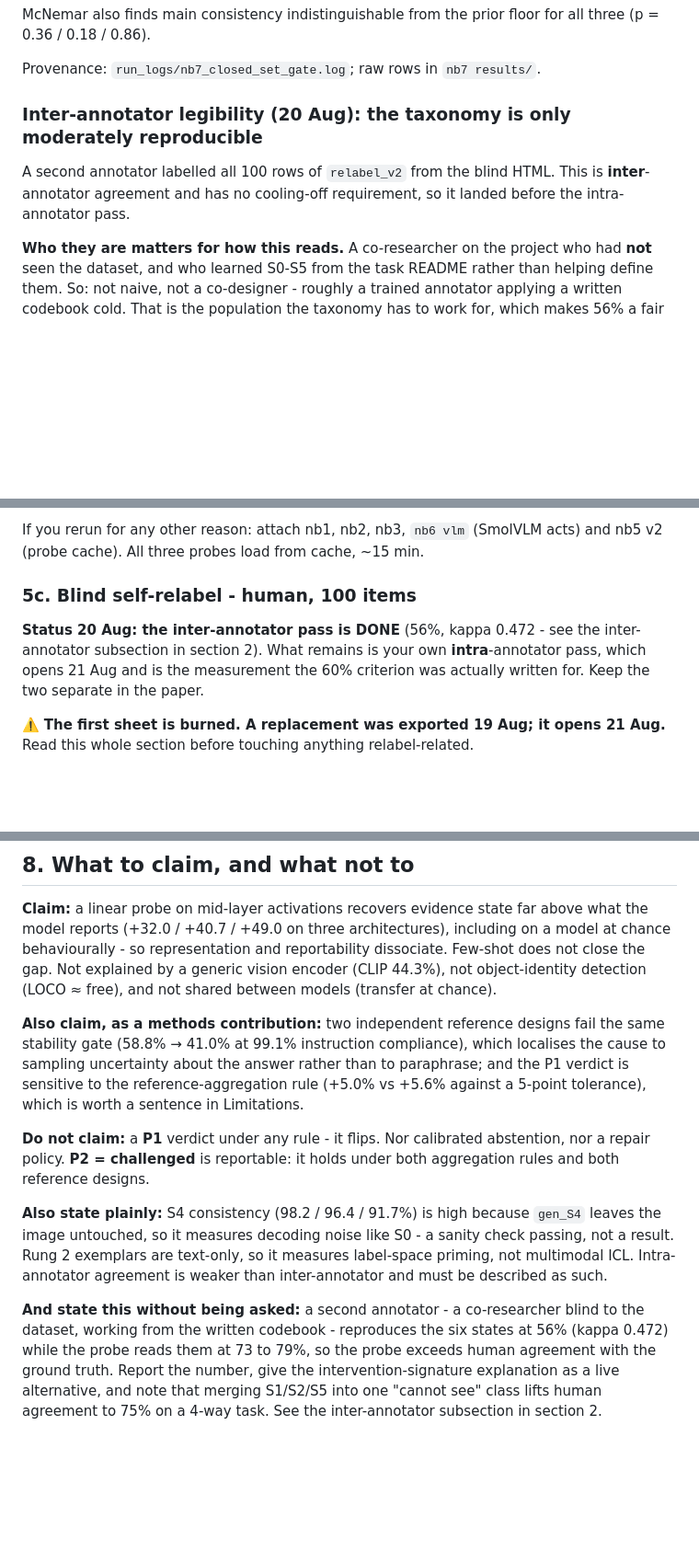
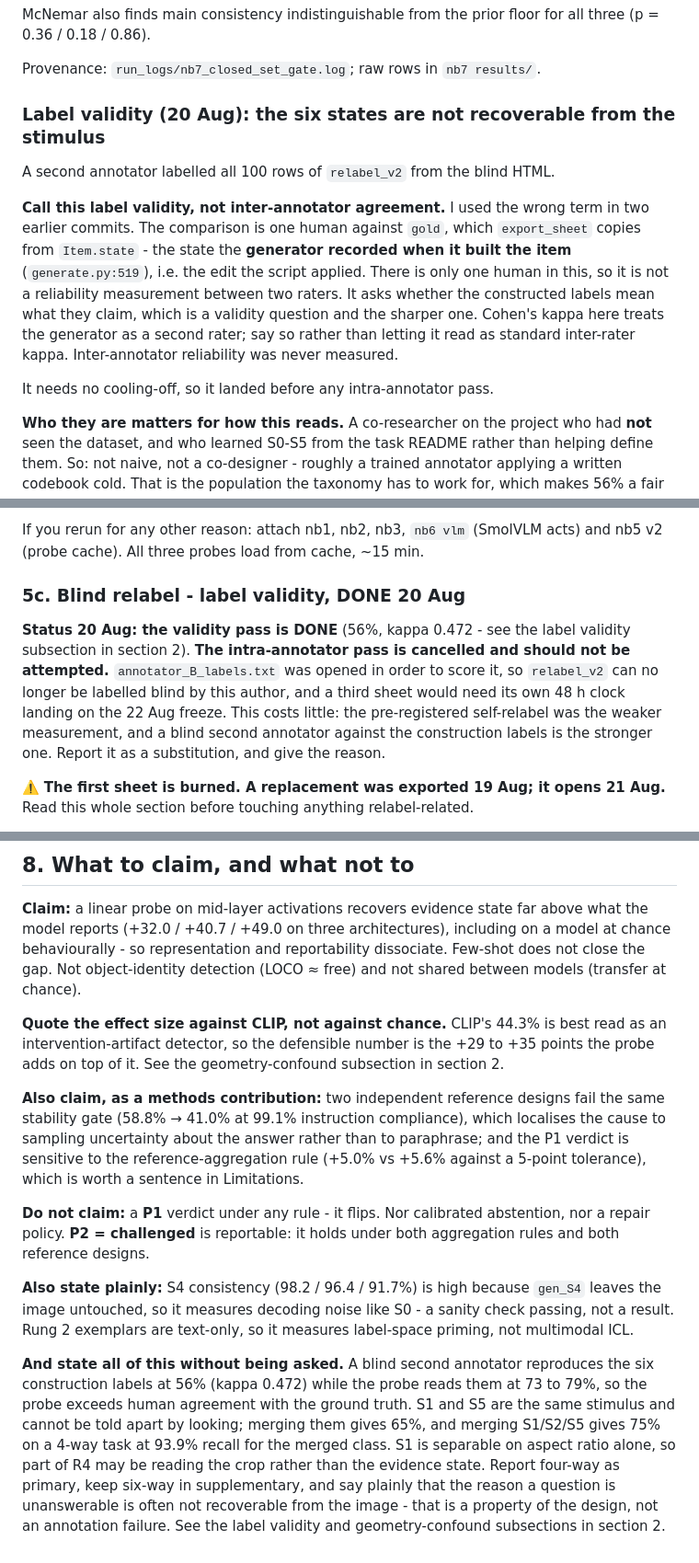
Before and after one commit to ArnavLifelessCoder/ag-ar-gud-stuff, a Markdown page: CONTEXT.md, 3 parts joined by grey strips. Shown at 92% size. GitHub-like rendering; blank space fills up the shorter version.

```diff
--- a/CONTEXT.md
+++ b/CONTEXT.md
@@ -128,11 +128,21 @@ all three (p = 0.36 / 0.18 / 0.86).
 
 Provenance: `run_logs/nb7_closed_set_gate.log`; raw rows in `nb7 results/`.
 
-### Inter-annotator legibility (20 Aug): the taxonomy is only moderately reproducible
+### Label validity (20 Aug): the six states are not recoverable from the stimulus
 
 A second annotator labelled all 100 rows of `relabel_v2` from the blind HTML.
-This is **inter**-annotator agreement and has no cooling-off requirement, so it
-landed before the intra-annotator pass.
+
+**Call this label validity, not inter-annotator agreement.** I used the wrong
+term in two earlier commits. The comparison is one human against `gold`, which
+`export_sheet` copies from `Item.state` - the state the **generator recorded
+when it built the item** (`generate.py:519`), i.e. the edit the script applied.
+There is only one human in this, so it is not a reliability measurement between
+two raters. It asks whether the constructed labels mean what they claim, which
+is a validity question and the sharper one. Cohen's kappa here treats the
+generator as a second rater; say so rather than letting it read as standard
+inter-rater kappa. Inter-annotator reliability was never measured.
+
+It needs no cooling-off, so it landed before any intra-annotator pass.
 
 **Who they are matters for how this reads.** A co-researcher on the project who
 had **not** seen the dataset, and who learned S0-S5 from the task README rather
@@ -271,12 +335,16 @@ Qwen's consistency block, or leave it off.
 If you rerun for any other reason: attach nb1, nb2, nb3, `nb6 vlm` (SmolVLM
 acts) and nb5 v2 (probe cache). All three probes load from cache, ~15 min.
 
-### 5c. Blind self-relabel - human, 100 items
+### 5c. Blind relabel - label validity, DONE 20 Aug
 
-**Status 20 Aug: the inter-annotator pass is DONE** (56%, kappa 0.472 - see the
-inter-annotator subsection in section 2). What remains is your own
-**intra**-annotator pass, which opens 21 Aug and is the measurement the 60%
-criterion was actually written for. Keep the two separate in the paper.
+**Status 20 Aug: the validity pass is DONE** (56%, kappa 0.472 - see the label
+validity subsection in section 2). **The intra-annotator pass is cancelled and
+should not be attempted.** `annotator_B_labels.txt` was opened in order to score
+it, so `relabel_v2` can no longer be labelled blind by this author, and a third
+sheet would need its own 48 h clock landing on the 22 Aug freeze. This costs
+little: the pre-registered self-relabel was the weaker measurement, and a blind
+second annotator against the construction labels is the stronger one. Report it
+as a substitution, and give the reason.
 
 ⚠️ **The first sheet is burned. A replacement was exported 19 Aug; it opens
 21 Aug.** Read this whole section before touching anything relabel-related.
@@ -435,9 +503,13 @@ committed `relabel_key.json` to a public repo. Stage explicit paths.
 **Claim:** a linear probe on mid-layer activations recovers evidence state far
 above what the model reports (+32.0 / +40.7 / +49.0 on three architectures),
 including on a model at chance behaviourally - so representation and
-reportability dissociate. Few-shot does not close the gap. Not explained by a
-generic vision encoder (CLIP 44.3%), not object-identity detection (LOCO ≈ free),
-and not shared between models (transfer at chance).
+reportability dissociate. Few-shot does not close the gap. Not object-identity
+detection (LOCO ≈ free) and not shared between models (transfer at chance).
+
+**Quote the effect size against CLIP, not against chance.** CLIP's 44.3% is best
+read as an intervention-artifact detector, so the defensible number is the +29
+to +35 points the probe adds on top of it. See the geometry-confound subsection
+in section 2.
 
 **Also claim, as a methods contribution:** two independent reference designs
 fail the same stability gate (58.8% → 41.0% at 99.1% instruction compliance),
@@ -453,13 +525,16 @@ under both aggregation rules and both reference designs.
 **Also state plainly:** S4 consistency (98.2 / 96.4 / 91.7%) is high because
 `gen_S4` leaves the image untouched, so it measures decoding noise like S0 - a
 sanity check passing, not a result. Rung 2 exemplars are text-only, so it
-measures label-space priming, not multimodal ICL. Intra-annotator agreement is
-weaker than inter-annotator and must be described as such.
+measures label-space priming, not multimodal ICL.
 
-**And state this without being asked:** a second annotator - a co-researcher
-blind to the dataset, working from the written codebook - reproduces the six
-states at 56% (kappa 0.472) while the probe reads them at 73 to 79%, so the
-probe exceeds human agreement with the ground truth. Report the number, give the
-intervention-signature explanation as a live alternative, and note that merging
-S1/S2/S5 into one "cannot see" class lifts human agreement to 75% on a 4-way
-task. See the inter-annotator subsection in section 2.
+**And state all of this without being asked.** A blind second annotator
+reproduces the six construction labels at 56% (kappa 0.472) while the probe
+reads them at 73 to 79%, so the probe exceeds human agreement with the ground
+truth. S1 and S5 are the same stimulus and cannot be told apart by looking;
+merging them gives 65%, and merging S1/S2/S5 gives 75% on a 4-way task at 93.9%
+recall for the merged class. S1 is separable on aspect ratio alone, so part of
+R4 may be reading the crop rather than the evidence state. Report four-way as
+primary, keep six-way in supplementary, and say plainly that the reason a
+question is unanswerable is often not recoverable from the image - that is a
+property of the design, not an annotation failure. See the label validity and
+geometry-confound subsections in section 2.
```
Also changed, not shown: other parts of CONTEXT.md (+54 -0 lines).
